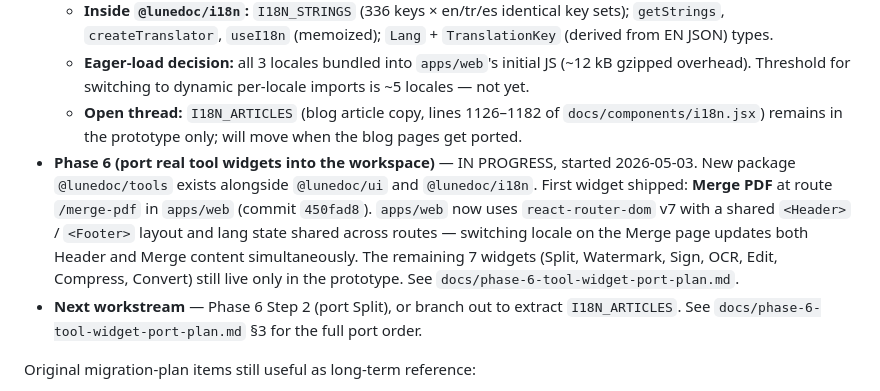
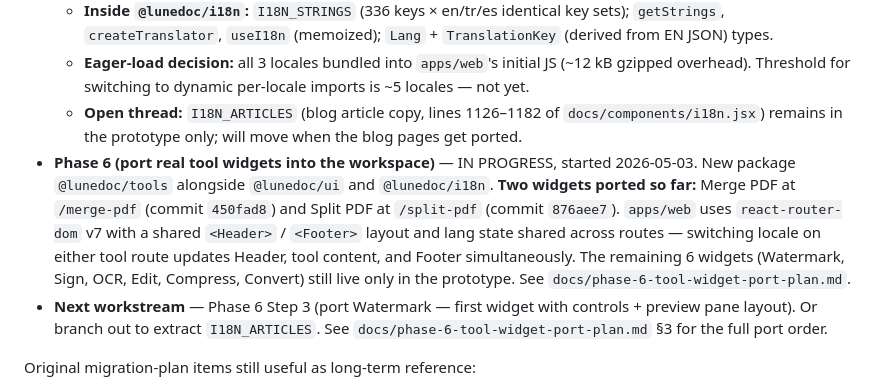
Before and after one commit to fvarli/lune-doc, a Markdown page: docs/project-status.md, the part around the change. Drawn GitHub-style.

```diff
--- a/docs/project-status.md
+++ b/docs/project-status.md
@@ -166,8 +166,8 @@ Status as of 2026-05-03 — branch `phase-2/scaffold`:
   - **Inside `@lunedoc/i18n`:** `I18N_STRINGS` (336 keys × en/tr/es identical key sets); `getStrings`, `createTranslator`, `useI18n` (memoized); `Lang` + `TranslationKey` (derived from EN JSON) types.
   - **Eager-load decision:** all 3 locales bundled into `apps/web`'s initial JS (~12 kB gzipped overhead). Threshold for switching to dynamic per-locale imports is ~5 locales — not yet.
   - **Open thread:** `I18N_ARTICLES` (blog article copy, lines 1126–1182 of `docs/components/i18n.jsx`) remains in the prototype only; will move when the blog pages get ported.
-- **Phase 6 (port real tool widgets into the workspace)** — IN PROGRESS, started 2026-05-03. New package `@lunedoc/tools` exists alongside `@lunedoc/ui` and `@lunedoc/i18n`. First widget shipped: **Merge PDF** at route `/merge-pdf` in `apps/web` (commit `450fad8`). `apps/web` now uses `react-router-dom` v7 with a shared `<Header>` / `<Footer>` layout and lang state shared across routes — switching locale on the Merge page updates both Header and Merge content simultaneously. The remaining 7 widgets (Split, Watermark, Sign, OCR, Edit, Compress, Convert) still live only in the prototype. See `docs/phase-6-tool-widget-port-plan.md`.
-- **Next workstream** — Phase 6 Step 2 (port Split), or branch out to extract `I18N_ARTICLES`. See `docs/phase-6-tool-widget-port-plan.md` §3 for the full port order.
+- **Phase 6 (port real tool widgets into the workspace)** — IN PROGRESS, started 2026-05-03. New package `@lunedoc/tools` alongside `@lunedoc/ui` and `@lunedoc/i18n`. **Two widgets ported so far:** Merge PDF at `/merge-pdf` (commit `450fad8`) and Split PDF at `/split-pdf` (commit `876aee7`). `apps/web` uses `react-router-dom` v7 with a shared `<Header>` / `<Footer>` layout and lang state shared across routes — switching locale on either tool route updates Header, tool content, and Footer simultaneously. The remaining 6 widgets (Watermark, Sign, OCR, Edit, Compress, Convert) still live only in the prototype. See `docs/phase-6-tool-widget-port-plan.md`.
+- **Next workstream** — Phase 6 Step 3 (port Watermark — first widget with controls + preview pane layout). Or branch out to extract `I18N_ARTICLES`. See `docs/phase-6-tool-widget-port-plan.md` §3 for the full port order.
 
 Original migration-plan items still useful as long-term reference:
 - File tree mapping (current `docs/components/*.jsx` → `src/components/*.tsx`).
```
Also changed, not shown: docs/phase-6-tool-widget-port-plan.md (+14 -4 lines).
